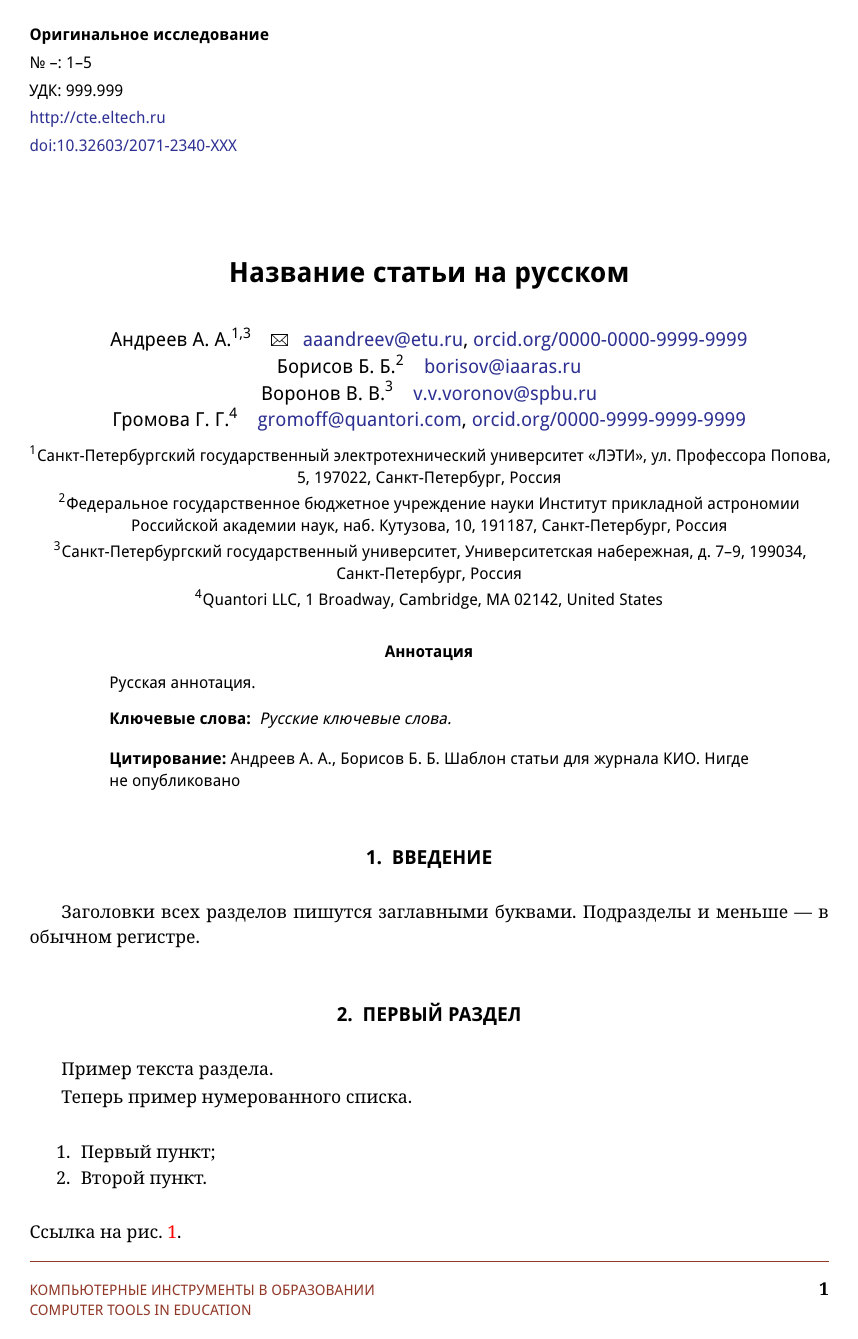
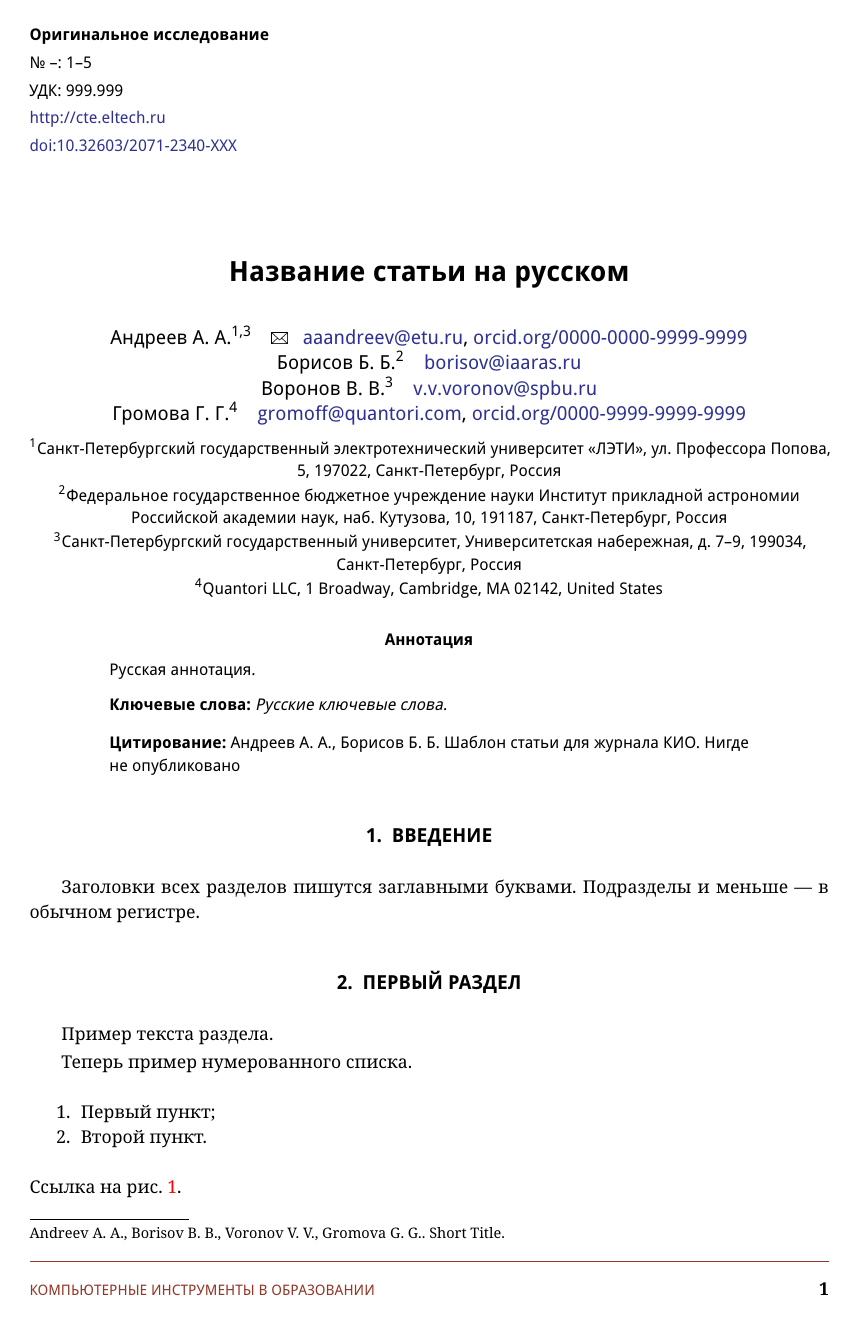
Before and after one commit to S1ckick/template-kio, a LaTeX document (main.tex, which reads kioj6.cls): page 1 of 5. Compiled offline with pdfLaTeX.

Commit message:
footers and headers

```diff
--- a/kioj6.cls
+++ b/kioj6.cls
@@ -266,30 +266,44 @@
 % Переменная для английских аффилиации
 \def\affiliation@footnotes@en{}
 
-%% Authors splitted by ,
+%% Generic helpers for iterating over authors 1..10 (\author@i holds the index).
 
-\def\authorI@short@cont{\@ifundefined{authorII@short}{}{, \authorII@short\authorII@short@cont}}
-\def\authorII@short@cont{\@ifundefined{authorIII@short}{}{, \authorIII@short\authorIII@short@cont}}
-\def\authorIII@short@cont{\@ifundefined{authorIV@short}{}{, \authorIV@short\authorIV@short@cont}}
-\def\authorIV@short@cont{\@ifundefined{authorV@short}{}{, \authorV@short\authorV@short@cont}}
-\def\authorV@short@cont{\@ifundefined{authorVI@short}{}{, \authorVI@short\authorVI@short@cont}}
-\def\authorVI@short@cont{\@ifundefined{authorVII@short}{}{, \authorVII@short\authorVII@short@cont}}
-\def\authorVII@short@cont{\@ifundefined{authorVIII@short}{}{, \authorVIII@short\authorVIII@short@cont}}
-\def\authorVIII@short@cont{\@ifundefined{authorIX@short}{}{, \authorIX@short\authorIX@short@cont}}
-\def\authorIX@short@cont{\@ifundefined{authorX@short}{}{, \authorX@short}}
-\def\authors@short@split@by@comma{\authorI@short\authorI@short@cont}
+\def\@author@indices{1,2,3,4,5,6,7,8,9,10}
 
-\def\authorI@short@first@lang@cont{\@ifundefined{authorII@short@first@lang}{}{, \authorII@short@first@lang\authorII@short@first@lang@cont}}
-\def\authorII@short@first@lang@cont{\@ifundefined{authorIII@short@first@lang}{}{, \authorIII@short@first@lang\authorIII@short@first@lang@cont}}
-\def\authorIII@short@first@lang@cont{\@ifundefined{authorIV@short@first@lang}{}{, \authorIV@short@first@lang\authorIV@short@first@lang@cont}}
-\def\authorIV@short@first@lang@cont{\@ifundefined{authorV@short@first@lang}{}{, \authorV@short@first@lang\authorV@short@first@lang@cont}}
-\def\authorV@short@first@lang@cont{\@ifundefined{authorVI@short@first@lang}{}{, \authorVI@short@first@lang\authorVI@short@first@lang@cont}}
-\def\authorVI@short@first@lang@cont{\@ifundefined{authorVII@short@first@lang}{}{, \authorVII@short@first@lang\authorVII@short@first@lang@cont}}
-\def\authorVII@short@first@lang@cont{\@ifundefined{authorVIII@short@first@lang}{}{, \authorVIII@short@first@lang\authorVIII@short@first@lang@cont}}
-\def\authorVIII@short@first@lang@cont{\@ifundefined{authorIX@short@first@lang}{}{, \authorIX@short@first@lang\authorIX@short@first@lang@cont}}
-\def\authorIX@short@first@lang@cont{\@ifundefined{authorX@short@first@lang}{}{, \authorX@short@first@lang}}
+% \@authors@iter{<probe-suffix>}{<body>}: run <body> for every author<i><probe-suffix> that is defined.
+\long\def\@authors@iter#1#2{%
+	\@for\author@i:=\@author@indices\do{%
+		\ifcsname author\author@i#1\endcsname#2\fi%
+	}%
+}
 
-\def\authors@short@first@lang@split@by@comma{\authorI@short@first@lang\authorI@short@first@lang@cont}
+% Comma-separated list of \csname author<i><suffix>\endcsname.
+% Expandable (safe inside \edef): walks indices 1..10 carrying the current separator.
+\def\@authors@split@by@comma#1{\@authors@walk{1}{#1}{}}
+\def\@authors@walk#1#2#3{%
+	\ifnum#1>10 \else
+		\@ifundefined{author#1#2}%
+			{\expandafter\@authors@walk\expandafter{\the\numexpr#1+1\relax}{#2}{#3}}%
+			{#3\csname author#1#2\endcsname\expandafter\@authors@walk\expandafter{\the\numexpr#1+1\relax}{#2}{, }}%
+	\fi
+}
+
+% First N authors comma-separated; if more exist, append <more-text>.
+\def\@authors@truncated#1#2#3{%
+	\count@\z@\let\@author@sep\@empty
+	\@authors@iter{#2}{%
+		\advance\count@\@ne
+		\ifnum\count@>#1\else
+			\@author@sep
+			\csname author\author@i#2\endcsname
+			\def\@author@sep{, }%
+		\fi
+	}%
+	\ifnum\count@>#1 #3\fi
+}
+
+\def\authors@short@split@by@comma{\@authors@split@by@comma{@short}}
+\def\authors@short@first@lang@split@by@comma{\@authors@split@by@comma{@short@first@lang}}
 \def\authors@short@first@lang@split@by@comma@remove@affil{%
 \global\let\@@affil\affil%
 \global\let\affil\relax@with@arg%
@@ -297,18 +311,7 @@
 \global\let\affil\@@affil%
 }
 
-% Аналогичные команды для английских авторов
-\def\authorI@short@en@cont{\@ifundefined{authorII@short@en}{}{, \authorII@short@en\authorII@short@en@cont}}
-\def\authorII@short@en@cont{\@ifundefined{authorIII@short@en}{}{, \authorIII@short@en\authorIII@short@en@cont}}
-\def\authorIII@short@en@cont{\@ifundefined{authorIV@short@en}{}{, \authorIV@short@en\authorIV@short@en@cont}}
-\def\authorIV@short@en@cont{\@ifundefined{authorV@short@en}{}{, \authorV@short@en\authorV@short@en@cont}}
-\def\authorV@short@en@cont{\@ifundefined{authorVI@short@en}{}{, \authorVI@short@en\authorVI@short@en@cont}}
-\def\authorVI@short@en@cont{\@ifundefined{authorVII@short@en}{}{, \authorVII@short@en\authorVII@short@en@cont}}
-\def\authorVII@short@en@cont{\@ifundefined{authorVIII@short@en}{}{, \authorVIII@short@en\authorVIII@short@en@cont}}
-\def\authorVIII@short@en@cont{\@ifundefined{authorIX@short@en}{}{, \authorIX@short@en\authorIX@short@en@cont}}
-\def\authorIX@short@en@cont{\@ifundefined{authorX@short@en}{}{, \authorX@short@en}}
-
-\def\authors@short@en@split@by@comma{\authorI@short@en\authorI@short@en@cont}
+\def\authors@short@en@split@by@comma{\@authors@split@by@comma{@short@en}}
 
 \def\@Letter{{\footnotesize \Letter}}
 
@@ -334,16 +337,7 @@
 		, \href{https://\csname author##1@orcid\endcsname}{\csname author##1@orcid\endcsname}%
 		\fi
 	}
-	\ifcsname authorI@short\endcsname\authorinfo{I}\par\fi
-	\ifcsname authorII@short\endcsname\authorinfo{II}\par\fi
-	\ifcsname authorIII@short\endcsname\authorinfo{III}\par\fi
-	\ifcsname authorIV@short\endcsname\authorinfo{IV}\par\fi
-	\ifcsname authorV@short\endcsname\authorinfo{V}\par\fi
-	\ifcsname authorVI@short\endcsname\authorinfo{VI}\par\fi
-	\ifcsname authorVII@short\endcsname\authorinfo{VII}\par\fi
-	\ifcsname authorVIII@short\endcsname\authorinfo{VIII}\par\fi
-	\ifcsname authorIX@short\endcsname\authorinfo{IX}\par\fi
-	\ifcsname authorX@short\endcsname\authorinfo{X}\par\fi
+	\@authors@iter{@short}{\authorinfo{\author@i}\par}%
 }
 
 %        Верхний колонтитул
@@ -352,10 +346,7 @@
 \def\authors@names@only@ru{%
 	\begingroup
 	\def\affil##1{}%
-	\authorI@short%
-	\ifcsname authorII@short\endcsname, \authorII@short\fi%
-	\ifcsname authorIII@short\endcsname, \authorIII@short\fi%
-	\ifcsname authorIV@short\endcsname\ и~др.\fi%
+	\@authors@truncated{3}{@short}{\ и~др.}%
 	\endgroup
 }
 
@@ -363,16 +354,10 @@
 \def\authors@names@only@en{%
 	\begingroup
 	\def\affil##1{}%
-	\ifcsname authorI@short@en\endcsname
-	\authorI@short@en%
-	\ifcsname authorII@short@en\endcsname, \authorII@short@en\fi%
-	\ifcsname authorIII@short@en\endcsname, \authorIII@short@en\fi%
-	\ifcsname authorIV@short@en\endcsname\ et al.\fi%
+	\ifcsname author1@short@en\endcsname
+		\@authors@truncated{3}{@short@en}{\ et al.}%
 	\else
-	\authorI@short%
-	\ifcsname authorII@short\endcsname, \authorII@short\fi%
-	\ifcsname authorIII@short\endcsname, \authorIII@short\fi%
-	\ifcsname authorIV@short\endcsname\ et al.\fi%
+		\@authors@truncated{3}{@short}{\ et al.}%
 	\fi
 	\endgroup
 }
@@ -382,6 +367,21 @@
 
 \newcommand\firstpage{\label{first@page}}
 \newcommand\lastpage{\label{last@page}}
+
+% Сноска без маркера на первой странице: английские авторы + английское название.
+% Печатается всегда, независимо от языка статьи.
+\def\@firstpage@english@citation{%
+	\begingroup
+		\def\@thefnmark{}%
+		\def\@makefnmark{}%
+		\long\def\@makefntext##1{\noindent##1}%
+		\@footnotetext{%
+		%	\textit{For citation:}\space
+			\temp@authors@en.\space
+			\fancy@title@en.%
+		}%
+	\endgroup
+}
 
 \renewcommand\maketitle{\par
 	\@firstpagetrue % Устанавливаем флаг первой страницы
@@ -412,6 +412,7 @@
 			\hss\@textsuperscript{\normalfont\@thefnmark}}##1}%
 	\global\@topnum\z@   % Prevents figures from going at top of page
     \@maketitle
+	\@firstpage@english@citation % сноска с английскими авторами и названием
 	\thispagestyle{firstpagestyle} % Специальный стиль для первой страницы
 	\global\@firstpagefalse % Сбрасываем флаг
 	\pagestyle{mainstyle} % Устанавливаем основной стиль для следующих страниц
@@ -442,10 +443,10 @@
 \def\journal@section@img{kio-logo-col.png}
 \def\journal@section@name{????}
 \def\cp@issue@year{}
-\def\authorI@short{???}
-\def\authorI@full{????}
-\def\authorI@addr{??????}
-\def\authorI@email{???@???}
+\expandafter\def\csname author1@short\endcsname{???}
+\expandafter\def\csname author1@full\endcsname{????}
+\expandafter\def\csname author1@addr\endcsname{??????}
+\expandafter\def\csname author1@email\endcsname{???@???}
 \def\journal@type@ru{????}
 \def\journal@type@en{????}
 
@@ -473,6 +474,16 @@
     }{%
         \definecolor{rulercolor}{RGB}{145,56,40}
     }%
+}
+
+\newif\if@in@translatedpart
+\@in@translatedpartfalse
+
+% Текущий тип статьи: английский, если \englishversion или внутри \translatedpart, иначе русский.
+\def\article@type@current{%
+	\if@englishversion\article@type@en%
+	\else\if@in@translatedpart\article@type@en%
+	\else\article@type@ru\fi\fi%
 }
 
 \def\article@type@ru{{\selectlanguage{russian}Оригинальное исследование}}
@@ -638,12 +649,8 @@
 %		\fbox{% ← Рамка
 			\parbox{\linewidth}{% ← Вложенный parbox для точности
 				\small\hv@sf
-				% ТИП СТАТЬИ ЖИРНЫМ ШРИФТОМ
-				\if@englishversion
-				\textbf{\article@type@en}\\ [0.6ex]%  ← ТОЛЬКО ТИП СТАТЬИ (АНГЛ)
-				\else
-				\textbf{\article@type@ru}\\ [0.6ex]%   ← ТОЛЬКО ТИП СТАТЬИ (РУС)
-				\fi
+				% ТИП СТАТЬИ ЖИРНЫМ ШРИФТОМ — язык согласно \article@type@current
+				\textbf{\article@type@current}\\ [0.6ex]
 				№~\issue@number:\space
 				\pages@span%
 				\@langrev{%no UDC in english
@@ -745,15 +752,11 @@
 % \authorpos{N}{...}, \authorposen{N}{...}, \authorinfo{N}{...},
 % \authorinfoen{N}{...}, \authoremail{N}{...}, \authoremailEnvelope{N}{...},
 % \authororcid{N}{...}.
-% N is an Arabic numeral 1..10. Internally we still use Roman suffixes
-% (authorI@short, authorII@short, ...) so the rest of the package is unchanged.
+% N is an Arabic numeral; it is used directly as the key inside \csname...\endcsname.
 % =========================================================================
 
-% Map Arabic 1..10 -> Roman suffix used as the internal control-sequence key.
-\def\@author@roman#1{\ifcase\numexpr#1\relax\or I\or II\or III\or IV\or V\or VI\or VII\or VIII\or IX\or X\fi}
-
 % \author{N}[short]{full}
-\def\author#1{\@dblarg{\make@author{\@author@roman{#1}}}}
+\def\author#1{\@dblarg{\make@author{#1}}}
 \long\def\make@author#1[#2]#3{%
 	\expandafter\gdef\csname author#1@short\endcsname{#2}%
 	\expandafter\gdef\csname author#1@full\endcsname{#3}%
@@ -763,7 +766,7 @@
 }
 
 % \authoren{N}[short]{full}
-\def\authoren#1{\@dblarg{\make@authoren{\@author@roman{#1}}}}
+\def\authoren#1{\@dblarg{\make@authoren{#1}}}
 \long\def\make@authoren#1[#2]#3{%
 	\expandafter\gdef\csname author#1@short@en\endcsname{#2}%
 	\expandafter\gdef\csname author#1@full@en\endcsname{#3}%
@@ -771,34 +774,34 @@
 
 % \authorpos{N}{...} / \authorposen{N}{...}
 \newcommand{\authorpos}[2]{%
-	\expandafter\def\csname author\@author@roman{#1}@pos\endcsname{#2}%
-	\expandafter\def\csname author\@author@roman{#1}@pos@en\endcsname{#2}%
+	\expandafter\def\csname author#1@pos\endcsname{#2}%
+	\expandafter\def\csname author#1@pos@en\endcsname{#2}%
 }
 \newcommand{\authorposen}[2]{%
-	\expandafter\def\csname author\@author@roman{#1}@pos@en\endcsname{#2}%
+	\expandafter\def\csname author#1@pos@en\endcsname{#2}%
 }
 
 % \authorinfo{N}{...} / \authorinfoen{N}{...}
 \newcommand{\authorinfo}[2]{%
-	\expandafter\def\csname author\@author@roman{#1}@info\endcsname{#2}%
-	\expandafter\def\csname author\@author@roman{#1}@info@en\endcsname{#2}%
+	\expandafter\def\csname author#1@info\endcsname{#2}%
+	\expandafter\def\csname author#1@info@en\endcsname{#2}%
 }
 \newcommand{\authorinfoen}[2]{%
-	\expandafter\def\csname author\@author@roman{#1}@info@en\endcsname{#2}%
+	\expandafter\def\csname author#1@info@en\endcsname{#2}%
 }
 
 % \authoremail{N}{...} / \authoremailEnvelope{N}{...}
 \newcommand{\authoremail}[2]{%
-	\expandafter\def\csname author\@author@roman{#1}@email\endcsname{#2}%
+	\expandafter\def\csname author#1@email\endcsname{#2}%
 }
 \newcommand{\authoremailEnvelope}[2]{%
 	\authoremail{#1}{#2}%
-	\expandafter\def\csname author\@author@roman{#1}@email@recepient\endcsname{}%
+	\expandafter\def\csname author#1@email@recepient\endcsname{}%
 }
 
 % \authororcid{N}{...}
 \newcommand{\authororcid}[2]{%
-	\expandafter\def\csname author\@author@roman{#1}@orcid\endcsname{#2}%
+	\expandafter\def\csname author#1@orcid\endcsname{#2}%
 }
 
 \def\title{\@dblarg{\make@title}}
@@ -835,16 +838,7 @@
 			, \href{https://\csname author##1@orcid\endcsname}{\csname author##1@orcid\endcsname}%
 			\fi
 		}
-		\ifcsname authorI@short@en\endcsname\authorinfo{I}\par\fi
-		\ifcsname authorII@short@en\endcsname\authorinfo{II}\par\fi
-		\ifcsname authorIII@short@en\endcsname\authorinfo{III}\par\fi
-		\ifcsname authorIV@short@en\endcsname\authorinfo{IV}\par\fi
-		\ifcsname authorV@short@en\endcsname\authorinfo{V}\par\fi
-		\ifcsname authorVI@short@en\endcsname\authorinfo{VI}\par\fi
-		\ifcsname authorVII@short@en\endcsname\authorinfo{VII}\par\fi
-		\ifcsname authorVIII@short@en\endcsname\authorinfo{VIII}\par\fi
-		\ifcsname authorIX@short@en\endcsname\authorinfo{IX}\par\fi
-		\ifcsname authorX@short@en\endcsname\authorinfo{X}\par\fi
+		\@authors@iter{@short@en}{\authorinfo{\author@i}\par}%
 		\par}
 }
 
@@ -1049,6 +1022,7 @@
 
 \newenvironment{translatedpart}{%
 	\def\@has@translated@part{}
+	\@in@translatedparttrue
 	\lefthyphenmin=2 \righthyphenmin=2 % disallow x- or -x breaks; -xx OK
 	\lccode`\'=`\'
 	\def\@reverse@lang{}
@@ -1194,45 +1168,37 @@
 	\renewcommand{\headrulewidth}{0.4pt}
 	\renewcommand{\footrulewidth}{0.4pt}
 
-	% Верхние колонтитулы (на двух языках)
+	% Верхние колонтитулы (язык согласно \if@englishversion)
 	\fancyhead[RO]{%
-		\normalsize\sf@phv\textcolor{rulercolor}{% ← ЦВЕТ КАК ЛИНИЯ
-			\begin{tabular}{r@{}}
-				\@russianarticleheader \\
-				\@englisharticleheader
-			\end{tabular}%
+		\normalsize\sf@phv\textcolor{rulercolor}{%
+			\if@englishversion\@englisharticleheader\else\@russianarticleheader\fi
 		}%
 	}
 
 	\fancyhead[LE]{%
-		\normalsize\sf@phv\textcolor{rulercolor}{% ← ЦВЕТ КАК ЛИНИЯ
-			\begin{tabular}{@{}l@{}}
-				\@russianauthorsheader \\
-				\@englishauthorsheader
-			\end{tabular}%
+		\normalsize\sf@phv\textcolor{rulercolor}{%
+			\if@englishversion\@englishauthorsheader\else\@russianauthorsheader\fi
 		}%
 	}
 
 	% НИЖНИЕ КОЛОНТИТУЛЫ С НОМЕРАМИ СТРАНИЦ ВНУТРИ
 	\fancyfoot[RO]{%
-		\normalsize\sf@phv\textcolor{rulercolor}{% ← ЖУРНАЛ РЫЖИЙ
-			\begin{tabular}{@{}l@{}}
-				©\ \MakeTextUppercase{\journal@type@ru}\ \issue@year.\ {\selectlanguage{russian}№\ \issue@number.\ С.\ \pages@span} \\
+		\normalsize\sf@phv\textcolor{rulercolor}{%
+			\if@englishversion
 				©\ \MakeTextUppercase{\journal@type@en}\ \issue@year.\ no.\ \issue@number.\ pp.\ \pages@span
-			\end{tabular}%
+			\else
+				©\ \MakeTextUppercase{\journal@type@ru}\ \issue@year.\ {\selectlanguage{russian}№\ \issue@number.\ С.\ \pages@span}
+			\fi
 		}%
 		\hfill
-		\normalsize\sf@phv\textcolor{black}{\kio@page} % Номер страницы справа (рыжий)
+		\normalsize\sf@phv\textcolor{black}{\kio@page}
 	}
 
 	\fancyfoot[LE]{%
-		\normalsize\sf@phv\textcolor{black}{\kio@page} % Номер страницы слева (рыжий)
+		\normalsize\sf@phv\textcolor{black}{\kio@page}
 		\hfill
 		\normalsize\sf@phv\textcolor{rulercolor}{%
-			\begin{tabular}{@{}l@{}}
-				\@russiansectionheader \\
-				\@englishsectionheader
-			\end{tabular}%
+			\if@englishversion\@englishsectionheader\else\@russiansectionheader\fi
 		}%
 	}
 }
@@ -1259,8 +1225,11 @@
 			\exhyphenpenalty=10000
 			\emergencystretch=0em
 			\textcolor{rulercolor}{%
-				\noindent\MakeTextUppercase{\journal@type@ru}\\
-				\noindent\MakeTextUppercase{\journal@type@en}%
+				\if@englishversion
+					\noindent\MakeTextUppercase{\journal@type@en}%
+				\else
+					\noindent\MakeTextUppercase{\journal@type@ru}%
+				\fi
 			}
 		\end{minipage}%
 		\hfill%
@@ -1298,8 +1267,11 @@
 			\exhyphenpenalty=10000
 			\emergencystretch=2em
 			\textcolor{rulercolor}{%
-				\noindent\MakeTextUppercase{\journal@type@ru}\\
-				\noindent\MakeTextUppercase{\journal@type@en}%
+				\if@englishversion
+					\noindent\MakeTextUppercase{\journal@type@en}%
+				\else
+					\noindent\MakeTextUppercase{\journal@type@ru}%
+				\fi
 			}
 		\end{minipage}%
 		\hspace*{0pt}% Компенсируем правый отступ
@@ -1349,16 +1321,12 @@
 					\fi%
 					\fi%
 				}%
-				\ifcsname authorI@short\endcsname\authorlonginfo{I}\par\fi%
-				\ifcsname authorII@short\endcsname\vskip 2mm\authorlonginfo{II}\par\fi%
-				\ifcsname authorIII@short\endcsname\vskip 2mm\authorlonginfo{III}\par\fi%
-				\ifcsname authorIV@short\endcsname\vskip 2mm\authorlonginfo{IV}\par\fi%
-				\ifcsname authorV@short\endcsname\vskip 2mm\authorlonginfo{V}\par\fi%
-				\ifcsname authorVI@short\endcsname\vskip 2mm\authorlonginfo{VI}\par\fi%
-				\ifcsname authorVII@short\endcsname\vskip 2mm\authorlonginfo{VII}\par\fi%
-				\ifcsname authorVIII@short\endcsname\vskip 2mm\authorlonginfo{VIII}\par\fi%
-				\ifcsname authorIX@short\endcsname\vskip 2mm\authorlonginfo{IX}\par\fi%
-				\ifcsname authorX@short\endcsname\vskip 2mm\authorlonginfo{X}\par\fi%
+				\let\@author@sep\@empty
+				\@authors@iter{@short}{%
+					\@author@sep
+					\authorlonginfo{\author@i}\par
+					\def\@author@sep{\vskip 2mm}%
+				}%
 			}
 
 			\allauthorslonginfo
--- a/main.tex
+++ b/main.tex
@@ -58,11 +58,6 @@
 
 % Заголовок статьи (русский)
 \title[Сокр. назв.]{Название статьи на русском}
-
-% Аннотация и ключевые слова (русские)
-\abstractru{Русская аннотация.}
-
-\keywordsru{Русские ключевые слова.}
 
 % Авторы (русская версия)
 \author{1}[Андреев А.~А.\affil{1,3}]{Андреев Андрей Андреевич}
@@ -132,11 +127,6 @@
 % Заголовок статьи (английский)
 \titleen[Short Title]{Article title in English}
 
-% Аннотация и ключевые слова (английские)
-\abstracten{English abstract goes here.}
-
-\keywordsen{keywords1, keywords2, keywords3}
-
 % Авторы (английская версия)
 \authoren{1}[Andreev A.~A.\affil{1,2}]{Andreev Andrey Andreevich}
 \authorposen{1}{}
@@ -195,8 +185,8 @@
 	\pagestyle{mainstyle}
 
 	\begin{abstract}
-		\insertabstract    % ← Автоматически подставит РУССКУЮ аннотацию
-		\insertkeywords    % ← Автоматически подставит РУССКИЕ ключевые слова
+		Русская аннотация.
+		\keywordsru{Русские ключевые слова.}
 
 		% Можно добавить пример цитирования:
 		\citationexample Андреев А.~А., Борисов Б.~Б. Шаблон статьи для журнала КИО. Нигде не опубликовано
```
Also changed, not shown: kioj6.cls (31 more changed lines), main.tex (6 more changed lines).
